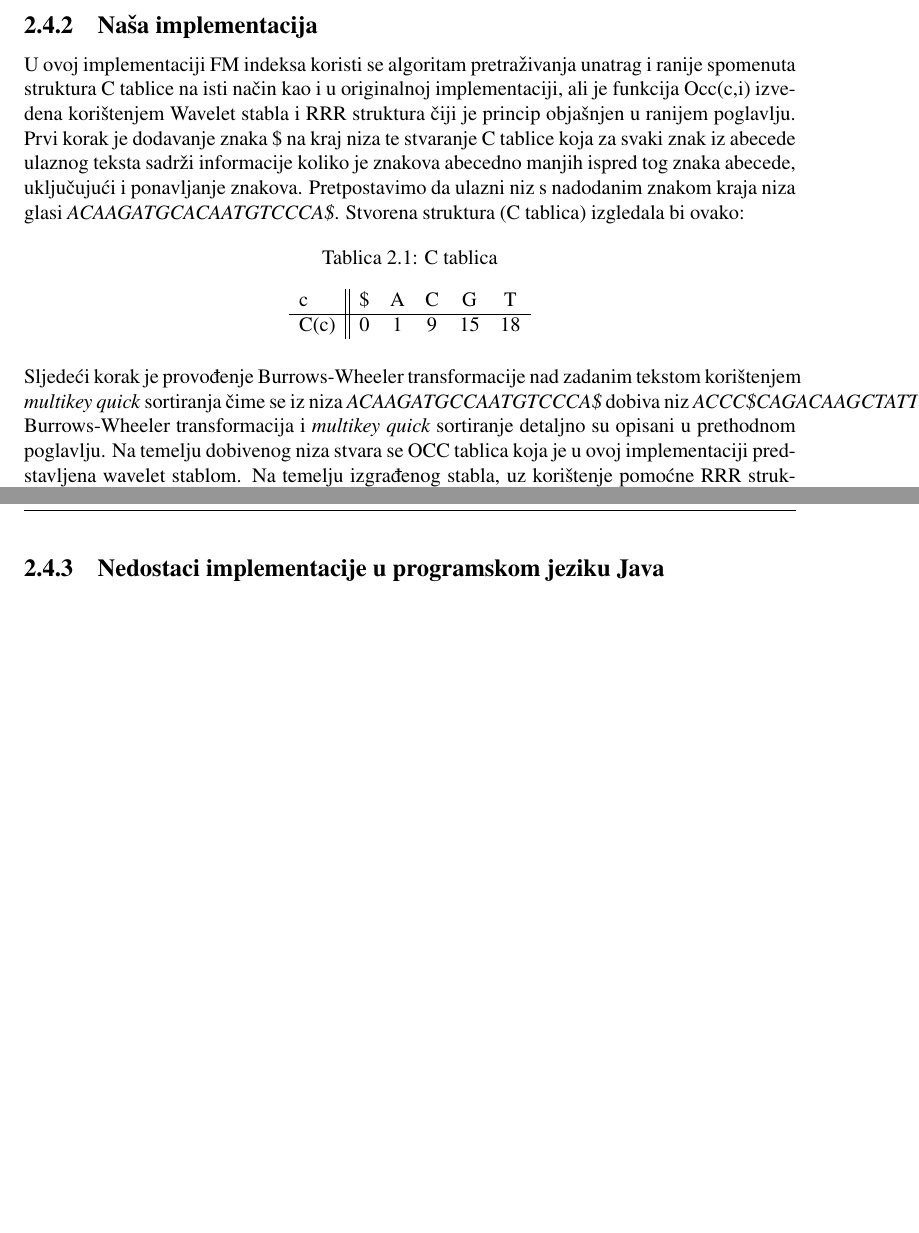
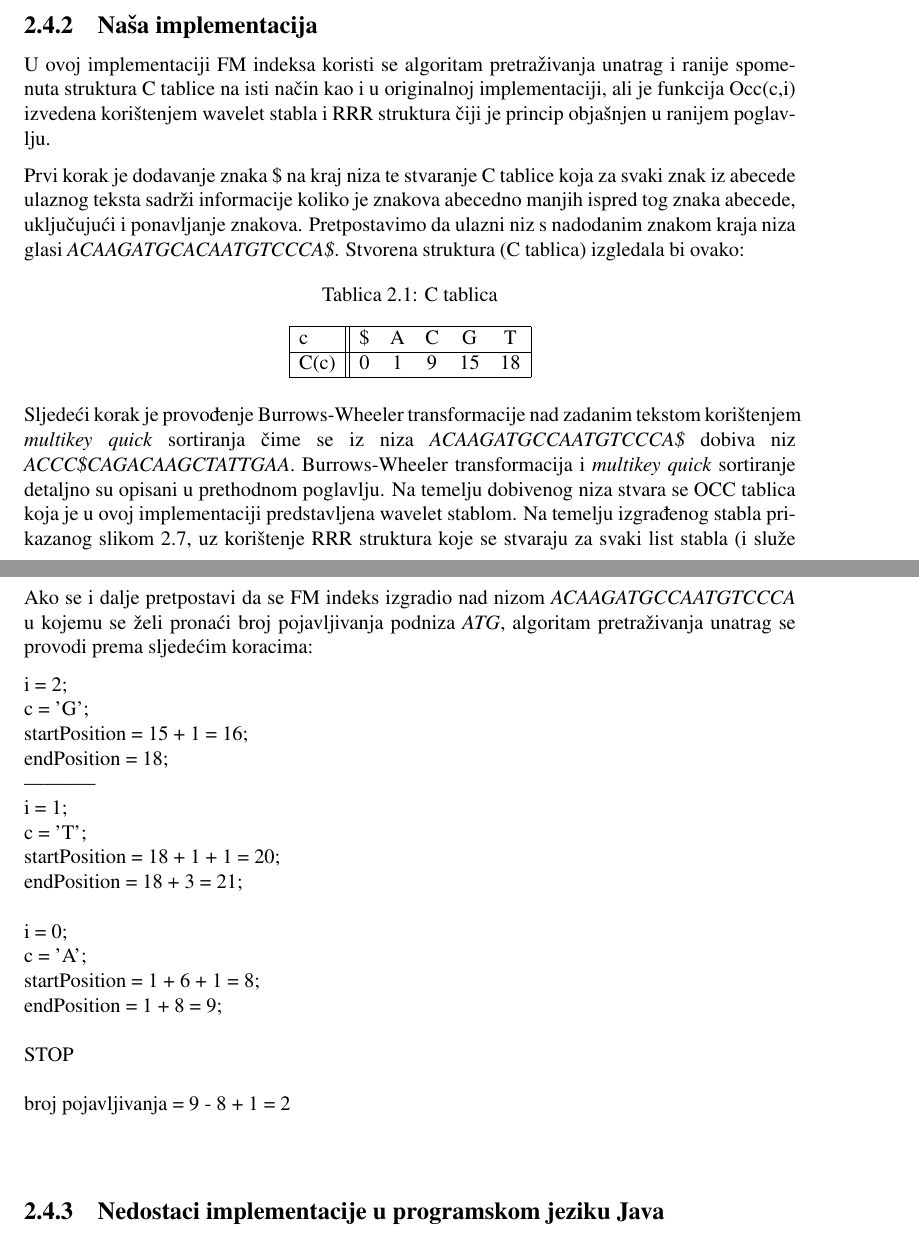
Before and after one commit to vladtepes1473/FM-Index, a LaTeX document (documentation/LaTeX dokumentacija/Dokumentacija.tex, which reads documentation/LaTeX dokumentacija/pomocniAlgoritmi.tex): two parts of pages 9 and 10 of 11 before the commit and two parts of pages 9 and 11 of 12 after it, joined at a grey line, cut so that both start at the same text, the shorter picture padded with empty space. Compiled offline with pdfLaTeX.

Commit message:
Changes in documentation

```diff
--- a/documentation/LaTeX dokumentacija/pomocniAlgoritmi.tex
+++ b/documentation/LaTeX dokumentacija/pomocniAlgoritmi.tex
@@ -113,21 +113,23 @@ U originalnoj implementaciji FM indeksa  \cite{fm1}, algoritam pretraživanja un
 
 
 \subsection{Naša implementacija}
-U ovoj implementaciji FM indeksa koristi se algoritam pretraživanja unatrag i ranije spomenuta struktura C tablice na isti način kao i u originalnoj implementaciji, ali je funkcija Occ(c,i) izvedena korištenjem Wavelet stabla i RRR struktura čiji je princip objašnjen u ranijem poglavlju.
+U ovoj implementaciji FM indeksa koristi se algoritam pretraživanja unatrag i ranije spomenuta struktura C tablice na isti način kao i u originalnoj implementaciji, ali je funkcija Occ(c,i) izvedena korištenjem wavelet stabla i RRR struktura čiji je princip objašnjen u ranijem poglavlju.
+
 Prvi korak je dodavanje znaka \$ na kraj niza te stvaranje C tablice koja za svaki znak iz abecede ulaznog teksta sadrži informacije koliko je znakova abecedno manjih ispred tog znaka abecede, uključujući i ponavljanje znakova. Pretpostavimo da ulazni niz s nadodanim znakom kraja niza glasi \emph{ACAAGATGCACAATGTCCCA\$}. Stvorena struktura (C tablica) izgledala bi ovako:
 
 \begin{table}[htb]
 \caption{C tablica}
 \label{tbl:ctabl}
 \centering
-\begin{tabular}{l||ccccc}
+\begin{tabular}{|l||ccccc|} \hline
 c & \$ & A & C & G & T \\ \hline
-C(c) & 0 & 1 & 9 & 15 & 18 \\
+C(c) & 0 & 1 & 9 & 15 & 18 \\ \hline
 \end{tabular}
 \end{table}
 
-Sljedeći korak je provođenje Burrows-Wheeler transformacije nad zadanim tekstom korištenjem \emph{multikey quick} sortiranja čime se iz niza \emph{ACAAGATGCCAATGTCCCA\$} dobiva niz \emph{ACCC\$CAGACAAGCTATTGAA}. Burrows-Wheeler transformacija i \emph{multikey quick} sortiranje detaljno su opisani u prethodnom poglavlju.
-Na temelju dobivenog niza  stvara se OCC tablica koja je u ovoj implementaciji predstavljena wavelet stablom. Na temelju izgrađenog stabla, uz korištenje pomoćne RRR strukture, lako se računaju  vrijednosti Occ(c,i) koje su potrebne za algoritam pretraživanja unatrag. Struktura wavelet stabla i RRR struktura su detaljnije opisane u ranijim potpoglavljima.
+
+Sljedeći korak je provođenje Burrows-Wheeler transformacije nad zadanim tekstom korištenjem \emph{multikey quick} sortiranja čime se iz niza \emph{ACAAGATGCCAATGTCCCA\$} dobiva niz \linebreak \emph{ACCC\$CAGACAAGCTATTGAA}. Burrows-Wheeler transformacija i \emph{multikey quick} sortiranje detaljno su opisani u prethodnom poglavlju.
+Na temelju dobivenog niza  stvara se OCC tablica koja je u ovoj implementaciji predstavljena wavelet stablom. Na temelju izgrađenog stabla prikazanog slikom  \ref{fmWaveletTree}, uz korištenje RRR struktura koje se stvaraju za svaki list stabla (i služe za računanje broja jedinica u dijelu niza pojedinog lista), lako se računaju  vrijednosti Occ(c,i) koje su potrebne za algoritam pretraživanja unatrag. Struktura wavelet stabla i RRR struktura su detaljnije opisane u ranijim potpoglavljima.
 
 
 \emph{\textbf{SLIKA STABLA}}
@@ -165,4 +170,29 @@ Za završni dio implementacije korišten je algoritam pretraživanja unatrag (en
 
 
 
+
+Ako se i dalje pretpostavi da se FM indeks izgradio nad nizom \emph{ACAAGATGCCAATGTCCCA}  u kojemu se želi pronaći broj pojavljivanja podniza \emph{ATG}, algoritam pretraživanja unatrag se provodi prema sljedećim koracima:
+
+
+i = 2; \newline
+c = 'G'; \newline
+startPosition = 15 + 1 = 16; \newline
+endPosition = 18; \newline
+----------- \newline
+i = 1; \newline
+c = 'T'; \newline
+startPosition  = 18 + 1 + 1 = 20; \newline
+endPosition = 18 + 3 = 21; \newline
+ \newline
+i = 0; \newline
+c = 'A'; \newline
+startPosition  = 1 + 6 + 1 = 8; \newline
+endPosition = 1 + 8 = 9; \newline
+ \newline
+STOP \newline
+ \newline
+broj pojavljivanja = 9 - 8 + 1 = 2  \newline
+\\
+
+
 \subsection{Nedostaci implementacije u programskom jeziku Java}
```
Also changed, not shown: documentation/LaTeX dokumentacija/Dokumentacija.pdf, documentation/LaTeX dokumentacija/pictures/fmStablo.PNG (added), documentation/LaTeX dokumentacija/pomocniAlgoritmi.tex (13 more changed lines), 5 other files.
